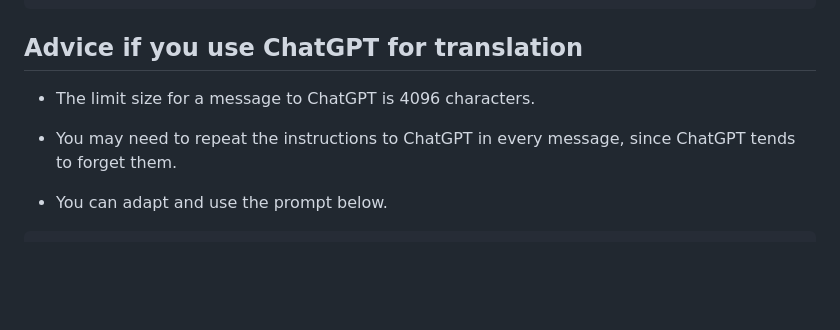
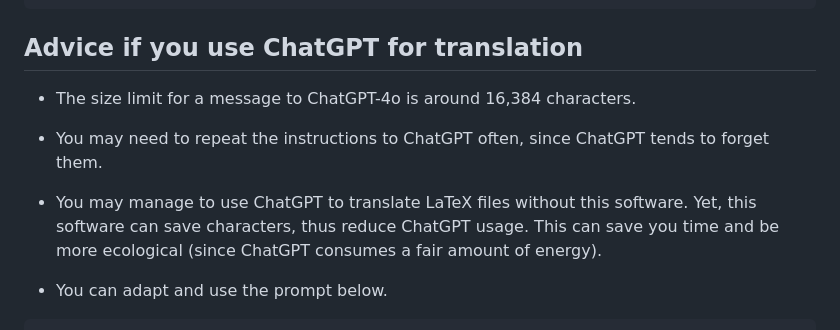
Before and after one commit to arnbod/latex-to-text, a Markdown page: README.md, the part around the change. Drawn GitHub-style; blank space fills up the shorter version.

```diff
--- a/README.md
+++ b/README.md
@@ -99,9 +99,11 @@ Example
 Advice if you use ChatGPT for translation
 -----------------------------------------
 
-* The limit size for a message to ChatGPT is 4096 characters.
+* The size limit for a message to ChatGPT-4o is around 16,384 characters.
 
-* You may need to repeat the instructions to ChatGPT in every message, since ChatGPT tends to forget them.
+* You may need to repeat the instructions to ChatGPT often, since ChatGPT tends to forget them.
+
+* You may manage to use ChatGPT to translate LaTeX files without this software. Yet, this software can save characters, thus reduce ChatGPT usage. This can save you time and be more ecological (since ChatGPT consumes a fair amount of energy).
 
 * You can adapt and use the prompt below.
 
```
